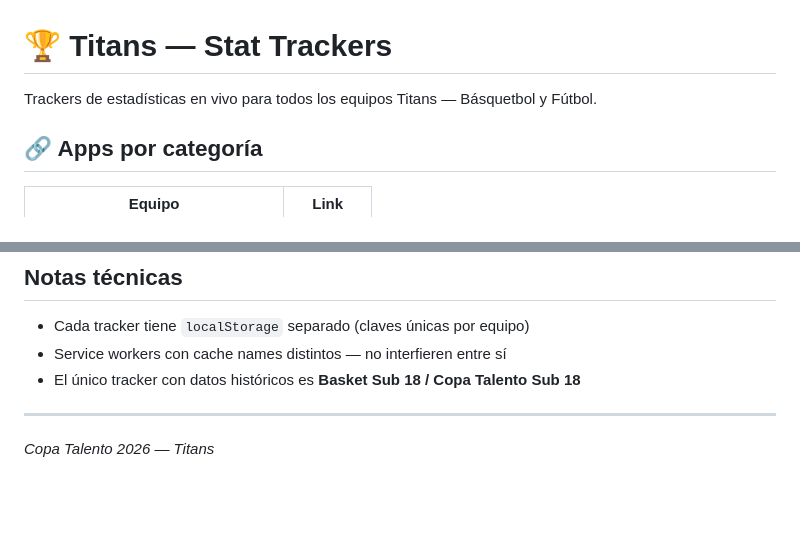
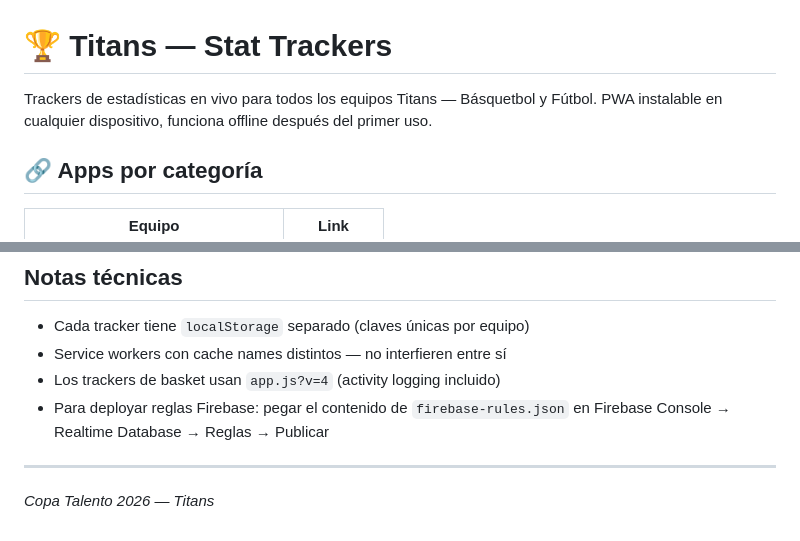
Before and after one commit to tommyhanono/Titans, a Markdown page: README.md, 2 parts joined by grey strips. Drawn GitHub-style; blank space fills up the shorter version.

```diff
--- a/README.md
+++ b/README.md
@@ -1,6 +1,6 @@
 # 🏆 Titans — Stat Trackers
 
-Trackers de estadísticas en vivo para todos los equipos Titans — Básquetbol y Fútbol.
+Trackers de estadísticas en vivo para todos los equipos Titans — Básquetbol y Fútbol. PWA instalable en cualquier dispositivo, funciona offline después del primer uso.
 
 ## 🔗 Apps por categoría
 
@@ -63,7 +91,8 @@ Titans/
 
 - Cada tracker tiene `localStorage` separado (claves únicas por equipo)
 - Service workers con cache names distintos — no interfieren entre sí
-- El único tracker con datos históricos es **Basket Sub 18 / Copa Talento Sub 18**
+- Los trackers de basket usan `app.js?v=4` (activity logging incluido)
+- Para deployar reglas Firebase: pegar el contenido de `firebase-rules.json` en Firebase Console → Realtime Database → Reglas → Publicar
 
 ---
 *Copa Talento 2026 — Titans*
```
Also changed, not shown: other parts of README.md (+43 -15 lines).
